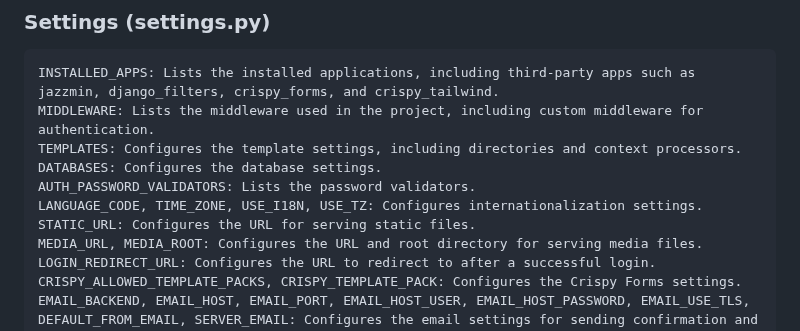
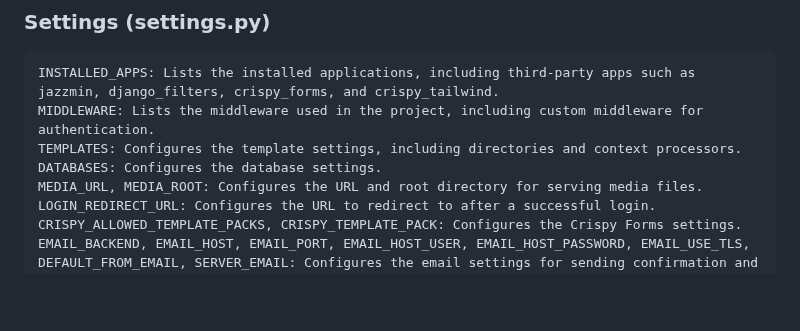
Before and after one commit to D1N2O3B4/AMALITECH_FILE_SERVER, a Markdown page: README.md, the part around the change. Drawn GitHub-style; blank space fills up the shorter version.

Commit message:
modified

```diff
--- a/README.md
+++ b/README.md
@@ -54,9 +54,6 @@
     MIDDLEWARE: Lists the middleware used in the project, including custom middleware for authentication.
     TEMPLATES: Configures the template settings, including directories and context processors.
     DATABASES: Configures the database settings.
-    AUTH_PASSWORD_VALIDATORS: Lists the password validators.
-    LANGUAGE_CODE, TIME_ZONE, USE_I18N, USE_TZ: Configures internationalization settings.
-    STATIC_URL: Configures the URL for serving static files.
     MEDIA_URL, MEDIA_ROOT: Configures the URL and root directory for serving media files.
     LOGIN_REDIRECT_URL: Configures the URL to redirect to after a successful login.
     CRISPY_ALLOWED_TEMPLATE_PACKS, CRISPY_TEMPLATE_PACK: Configures the Crispy Forms settings.
```
